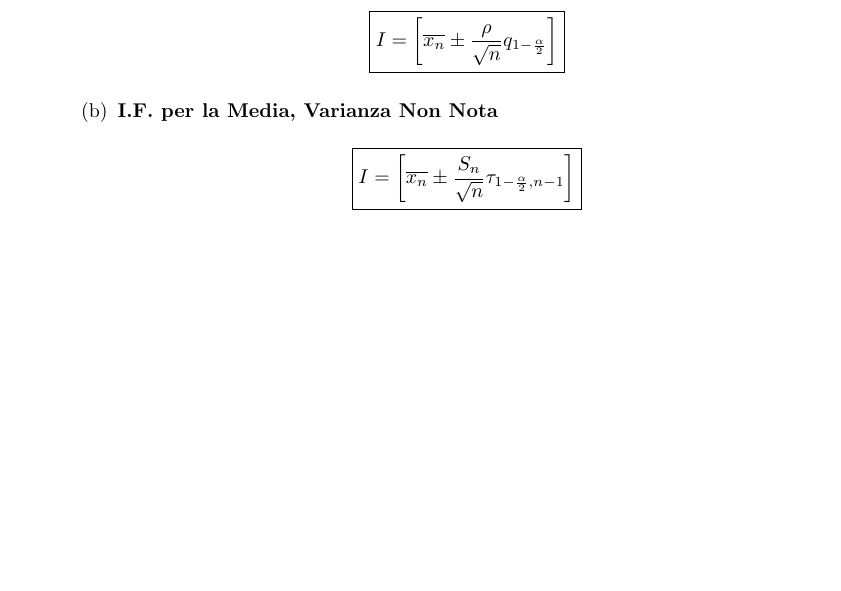
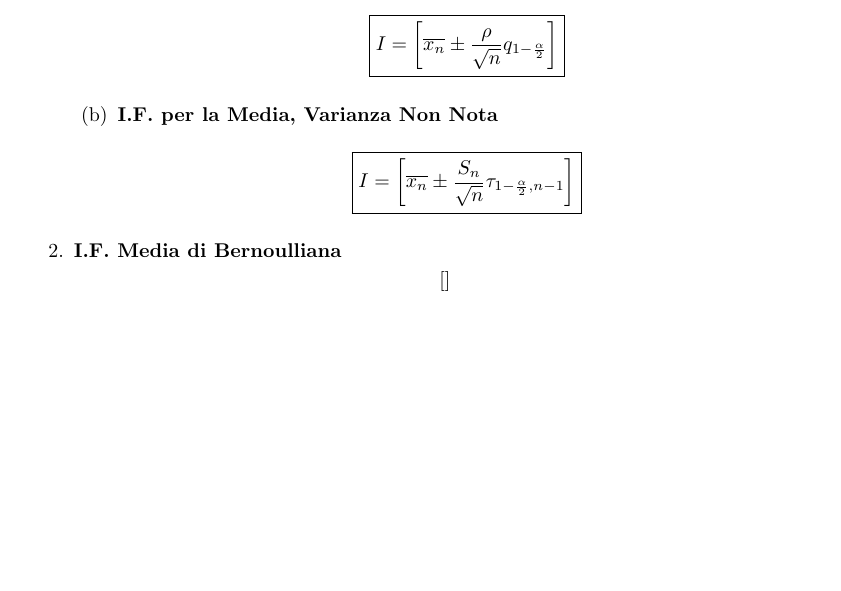
Before and after one commit to Peenguino/uniNotes, a LaTeX document (Statistica/formulario.tex): part of page 6 of 6, cut so that both start at the same text, the shorter picture padded with empty space. Compiled offline with pdfLaTeX.

Commit message:
cheat sheet

```diff
--- a/Statistica/formulario.tex
+++ b/Statistica/formulario.tex
@@ -292,6 +292,8 @@ morestring=[b]"
         \item \textbf{I.F. per la Media, Varianza Non Nota}
         \[ \boxed{I = \left[ \overline{x_n} \pm \frac{S_n}{\sqrt{n}}\tau_{1-\frac{\alpha}{2}, n - 1} \right] } \]
     \end{enumerate}
+    \item \textbf{I.F. Media di Bernoulliana}
+    \[ \left[ \right] \]
 \end{enumerate}
 
 \newpage
```
Also changed, not shown: Statistica/formulario.pdf.
